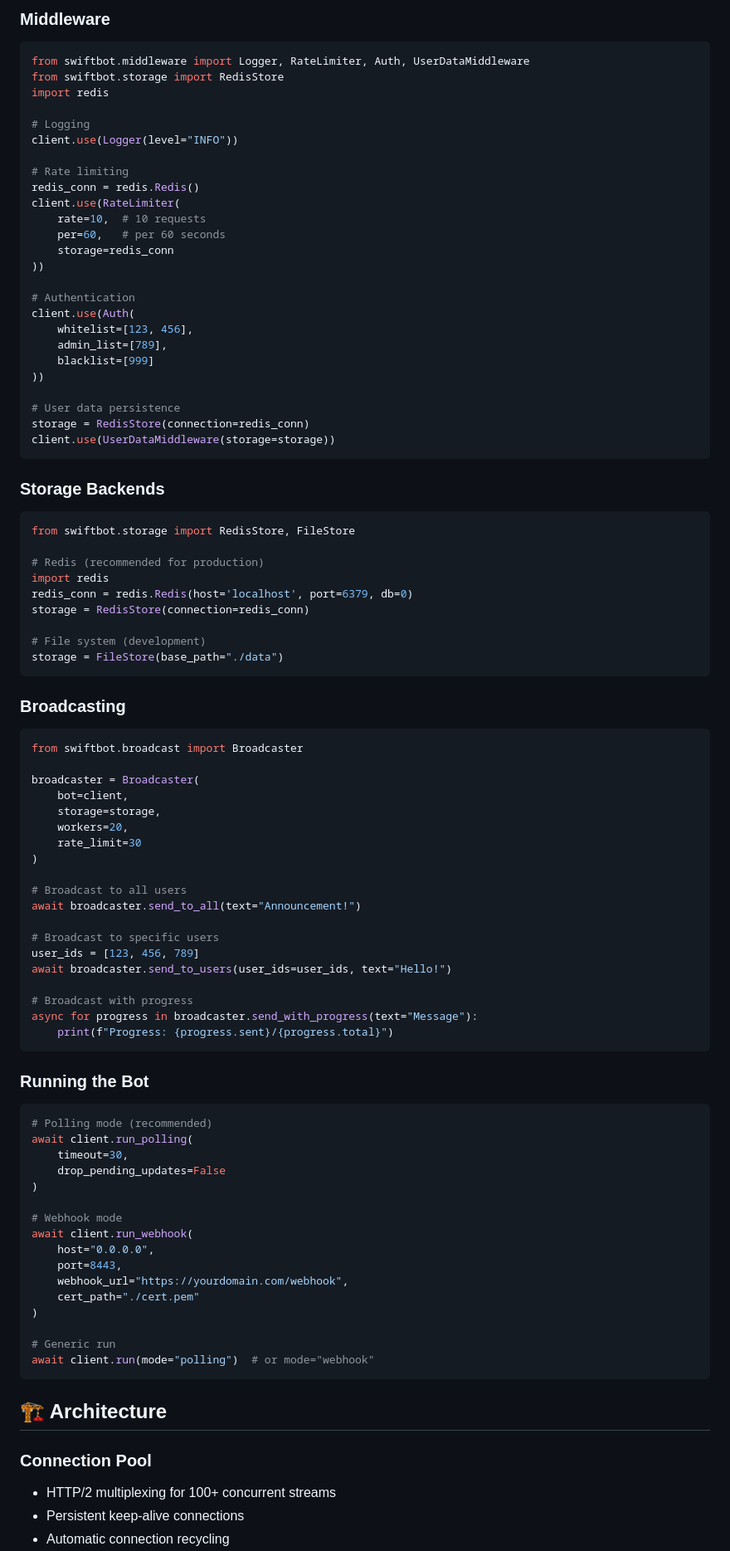
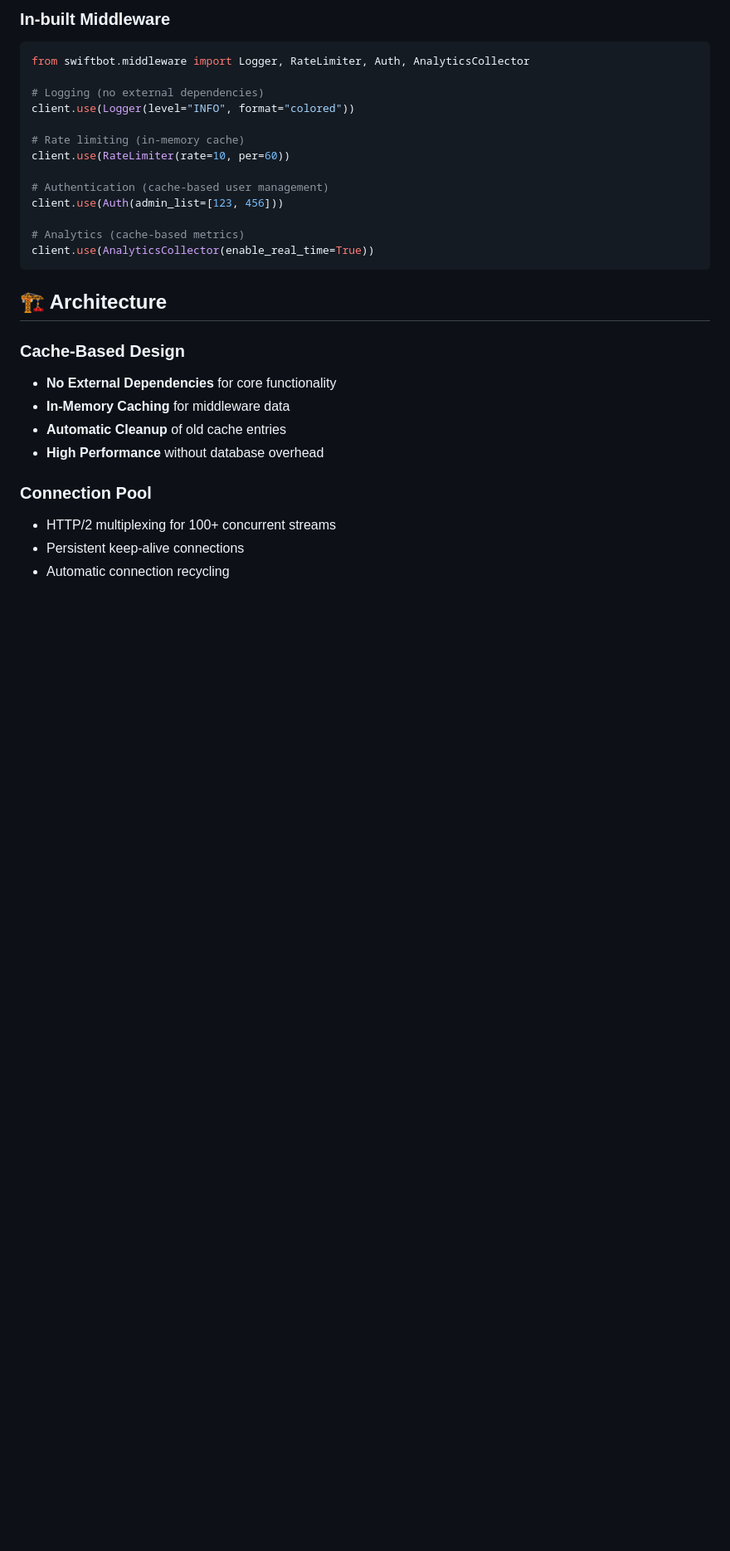
Before and after one commit to Arjun-M/SwiftBot, a Markdown page: README.md, the part around one of its changes. Shown at 83% size. Rendered like a GitHub page; blank space fills up the shorter version.

````diff
--- a/README.md
+++ b/README.md
@@ -194,95 +118,30 @@ async def handler(ctx):
 ```
 
-### Middleware
+### In-built Middleware
 
 ```python
-from swiftbot.middleware import Logger, RateLimiter, Auth, UserDataMiddleware
-from swiftbot.storage import RedisStore
-import redis
+from swiftbot.middleware import Logger, RateLimiter, Auth, AnalyticsCollector
 
-# Logging
-client.use(Logger(level="INFO"))
+# Logging (no external dependencies)
+client.use(Logger(level="INFO", format="colored"))
 
-# Rate limiting
-redis_conn = redis.Redis()
-client.use(RateLimiter(
-    rate=10,  # 10 requests
-    per=60,   # per 60 seconds
-    storage=redis_conn
-))
+# Rate limiting (in-memory cache)
+client.use(RateLimiter(rate=10, per=60))
 
-# Authentication
-client.use(Auth(
-    whitelist=[123, 456],
-    admin_list=[789],
-    blacklist=[999]
-))
+# Authentication (cache-based user management)
+client.use(Auth(admin_list=[123, 456]))
 
-# User data persistence
-storage = RedisStore(connection=redis_conn)
-client.use(UserDataMiddleware(storage=storage))
-```
-
-### Storage Backends
-
-```python
-from swiftbot.storage import RedisStore, FileStore
-
-# Redis (recommended for production)
-import redis
-redis_conn = redis.Redis(host='localhost', port=6379, db=0)
-storage = RedisStore(connection=redis_conn)
-
-# File system (development)
-storage = FileStore(base_path="./data")
-```
-
-### Broadcasting
-
-```python
-from swiftbot.broadcast import Broadcaster
-
-broadcaster = Broadcaster(
-    bot=client,
-    storage=storage,
-    workers=20,
-    rate_limit=30
-)
-
-# Broadcast to all users
-await broadcaster.send_to_all(text="Announcement!")
-
-# Broadcast to specific users
-user_ids = [123, 456, 789]
-await broadcaster.send_to_users(user_ids=user_ids, text="Hello!")
-
-# Broadcast with progress
-async for progress in broadcaster.send_with_progress(text="Message"):
-    print(f"Progress: {progress.sent}/{progress.total}")
-```
-
-### Running the Bot
-
-```python
-# Polling mode (recommended)
-await client.run_polling(
-    timeout=30,
-    drop_pending_updates=False
-)
-
-# Webhook mode
-await client.run_webhook(
-    host="0.0.0.0",
-    port=8443,
-    webhook_url="https://yourdomain.com/webhook",
-    cert_path="./cert.pem"
-)
-
-# Generic run
-await client.run(mode="polling")  # or mode="webhook"
+# Analytics (cache-based metrics)
+client.use(AnalyticsCollector(enable_real_time=True))
 ```
 
 ## 🏗️ Architecture
+
+### Cache-Based Design
+- **No External Dependencies** for core functionality
+- **In-Memory Caching** for middleware data
+- **Automatic Cleanup** of old cache entries
+- **High Performance** without database overhead
 
 ### Connection Pool
 - HTTP/2 multiplexing for 100+ concurrent streams
````
Also changed, not shown: other parts of README.md (+39 -143 lines).
